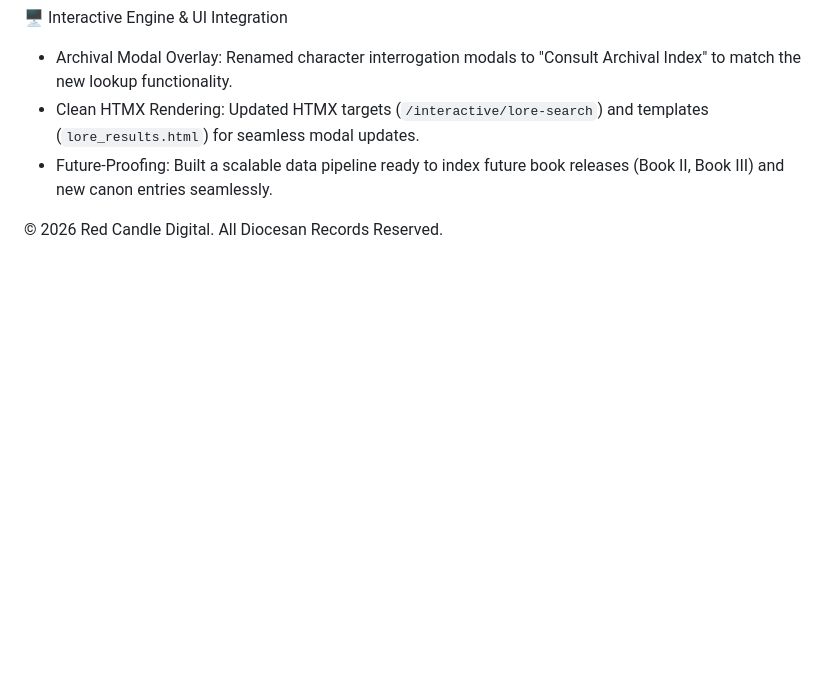
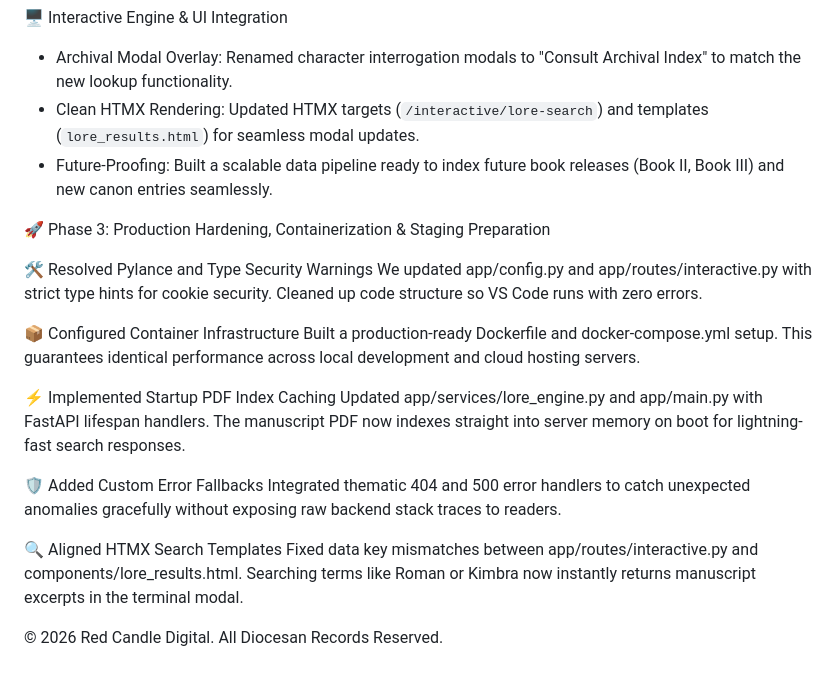
Before and after one commit to kimchris101/reform-school-witches, a Markdown page: README.md, the part around the change. Rendered like a GitHub page; blank space fills up the shorter version.

Commit message:
Revise README for Phase 3 updates and improvements
Updated README to reflect Phase 3 changes including production hardening, containerization, and various enhancements.

```diff
--- a/README.md
+++ b/README.md
@@ -107,5 +107,23 @@ Phase 2: RSFW Archival Engine & Interactive System
 * Clean HTMX Rendering: Updated HTMX targets (`/interactive/lore-search`) and templates (`lore_results.html`) for seamless modal updates.
 * Future-Proofing: Built a scalable data pipeline ready to index future book releases (Book II, Book III) and new canon entries seamlessly.
 
+🚀 Phase 3: Production Hardening, Containerization & Staging Preparation
+
+
+🛠️ Resolved Pylance and Type Security Warnings
+We updated app/config.py and app/routes/interactive.py with strict type hints for cookie security. Cleaned up code structure so VS Code runs with zero errors.
+
+📦 Configured Container Infrastructure
+Built a production-ready Dockerfile and docker-compose.yml setup. This guarantees identical performance across local development and cloud hosting servers.
+
+⚡ Implemented Startup PDF Index Caching
+Updated app/services/lore_engine.py and app/main.py with FastAPI lifespan handlers. The manuscript PDF now indexes straight into server memory on boot for lightning-fast search responses.
+
+🛡️ Added Custom Error Fallbacks
+Integrated thematic 404 and 500 error handlers to catch unexpected anomalies gracefully without exposing raw backend stack traces to readers.
+
+🔍 Aligned HTMX Search Templates
+Fixed data key mismatches between app/routes/interactive.py and components/lore_results.html. Searching terms like Roman or Kimbra now instantly returns manuscript excerpts in the terminal modal.
+
 
 © 2026 Red Candle Digital. All Diocesan Records Reserved.
```
